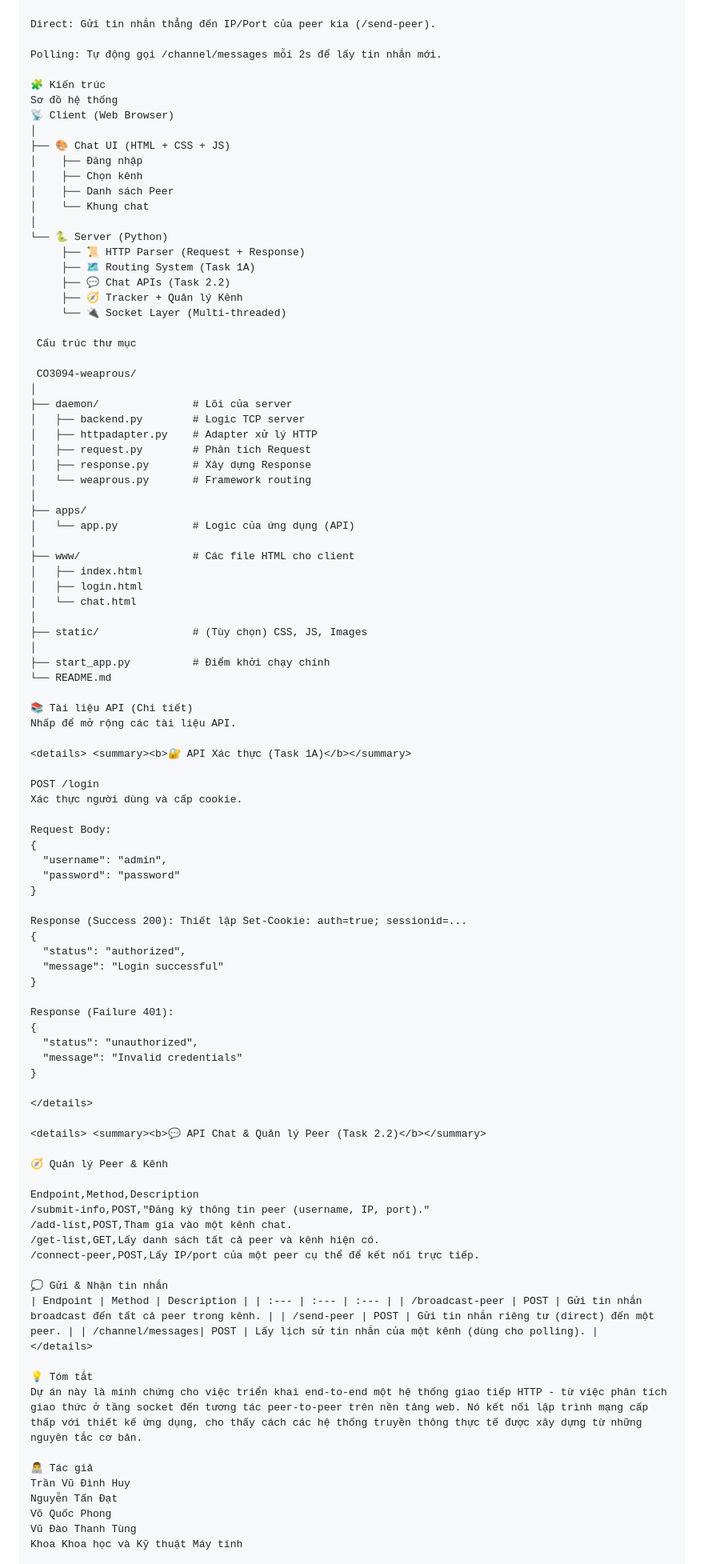
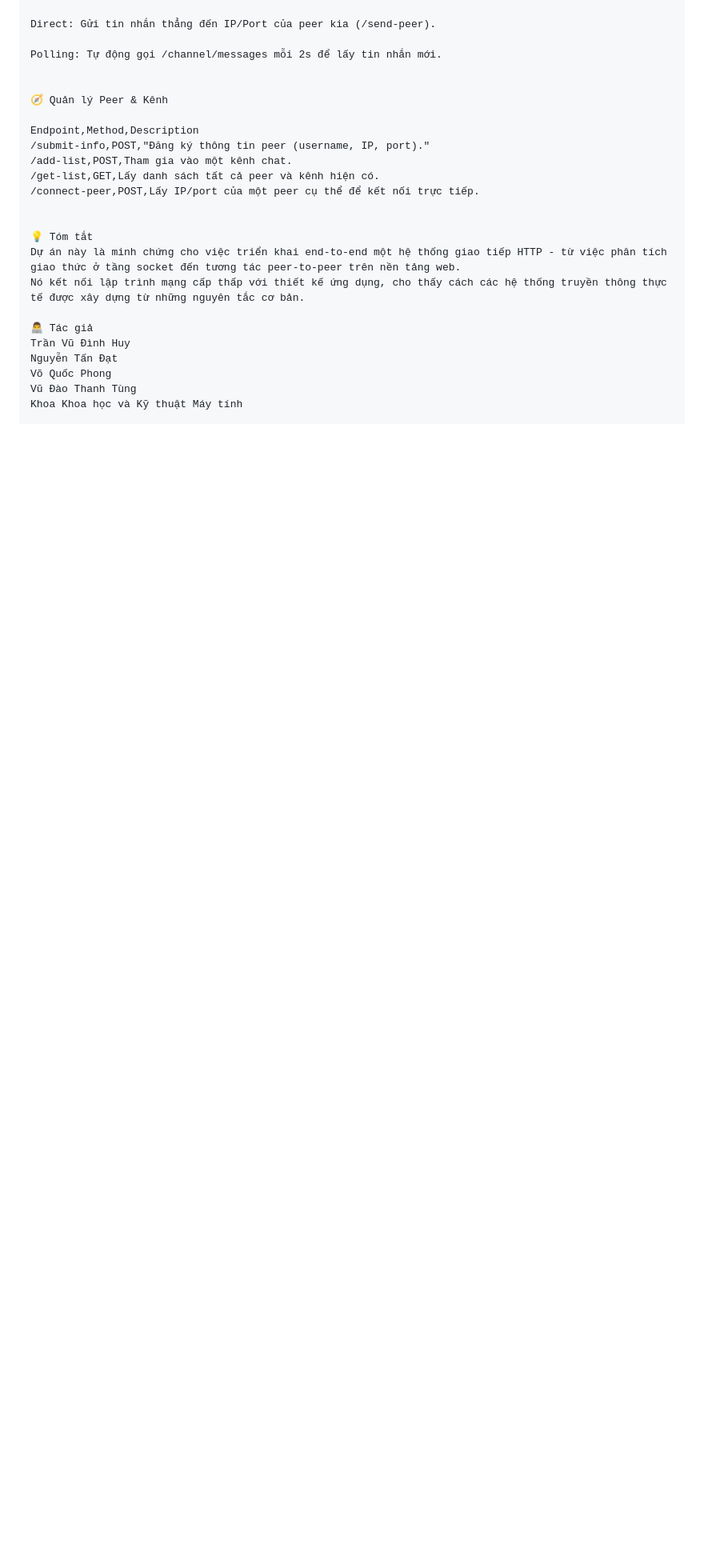
Before and after one commit to HuyyTraan/ComputerNetWork, a Markdown page: README.md, the part around the change printed below. Shown: that part at 80% size. Drawn GitHub-style; blank space fills up the shorter version.

```diff
--- a/README.md
+++ b/README.md
@@ -236,76 +197,6 @@ Direct: Gửi tin nhắn thẳng đến IP/Port của peer kia (/send-peer).
 
 Polling: Tự động gọi /channel/messages mỗi 2s để lấy tin nhắn mới.
 
-🧩 Kiến trúc
-Sơ đồ hệ thống
-📡 Client (Web Browser)
-│
-├── 🎨 Chat UI (HTML + CSS + JS)
-│    ├── Đăng nhập
-│    ├── Chọn kênh
-│    ├── Danh sách Peer
-│    └── Khung chat
-│
-└── 🐍 Server (Python)
-     ├── 📜 HTTP Parser (Request + Response)
-     ├── 🗺️ Routing System (Task 1A)
-     ├── 💬 Chat APIs (Task 2.2)
-     ├── 🧭 Tracker + Quản lý Kênh
-     └── 🔌 Socket Layer (Multi-threaded)
-
- Cấu trúc thư mục
-
- CO3094-weaprous/
-│
-├── daemon/               # Lõi của server
-│   ├── backend.py        # Logic TCP server
-│   ├── httpadapter.py    # Adapter xử lý HTTP
-│   ├── request.py        # Phân tích Request
-│   ├── response.py       # Xây dựng Response
-│   └── weaprous.py       # Framework routing
-│
-├── apps/
-│   └── app.py            # Logic của ứng dụng (API)
-│
-├── www/                  # Các file HTML cho client
-│   ├── index.html
-│   ├── login.html
-│   └── chat.html
-│
-├── static/               # (Tùy chọn) CSS, JS, Images
-│
-├── start_app.py          # Điểm khởi chạy chính
-└── README.md
-
-📚 Tài liệu API (Chi tiết)
-Nhấp để mở rộng các tài liệu API.
-
-<details> <summary><b>🔐 API Xác thực (Task 1A)</b></summary>
-
-POST /login
-Xác thực người dùng và cấp cookie.
-
-Request Body:
-{
-  "username": "admin",
-  "password": "password"
-}
-
-Response (Success 200): Thiết lập Set-Cookie: auth=true; sessionid=...
-{
-  "status": "authorized",
-  "message": "Login successful"
-}
-
-Response (Failure 401):
-{
-  "status": "unauthorized",
-  "message": "Invalid credentials"
-}
-
-</details>
-
-<details> <summary><b>💬 API Chat & Quản lý Peer (Task 2.2)</b></summary>
 
 🧭 Quản lý Peer & Kênh
 
@@ -315,12 +206,10 @@ Endpoint,Method,Description
 /get-list,GET,Lấy danh sách tất cả peer và kênh hiện có.
 /connect-peer,POST,Lấy IP/port của một peer cụ thể để kết nối trực tiếp.
 
-💭 Gửi & Nhận tin nhắn
-| Endpoint | Method | Description | | :--- | :--- | :--- | | /broadcast-peer | POST | Gửi tin nhắn broadcast đến tất cả peer trong kênh. | | /send-peer | POST | Gửi tin nhắn riêng tư (direct) đến một peer. | | /channel/messages| POST | Lấy lịch sử tin nhắn của một kênh (dùng cho polling). |
-</details>
 
 💡 Tóm tắt
-Dự án này là minh chứng cho việc triển khai end-to-end một hệ thống giao tiếp HTTP - từ việc phân tích giao thức ở tầng socket đến tương tác peer-to-peer trên nền tảng web. Nó kết nối lập trình mạng cấp thấp với thiết kế ứng dụng, cho thấy cách các hệ thống truyền thông thực tế được xây dựng từ những nguyên tắc cơ bản.
+Dự án này là minh chứng cho việc triển khai end-to-end một hệ thống giao tiếp HTTP - từ việc phân tích giao thức ở tầng socket đến tương tác peer-to-peer trên nền tảng web.
+Nó kết nối lập trình mạng cấp thấp với thiết kế ứng dụng, cho thấy cách các hệ thống truyền thông thực tế được xây dựng từ những nguyên tắc cơ bản.
 
 👨‍💻 Tác giả
 Trần Vũ Đình Huy
```
Also changed, not shown: other parts of README.md (+25 -64 lines).
